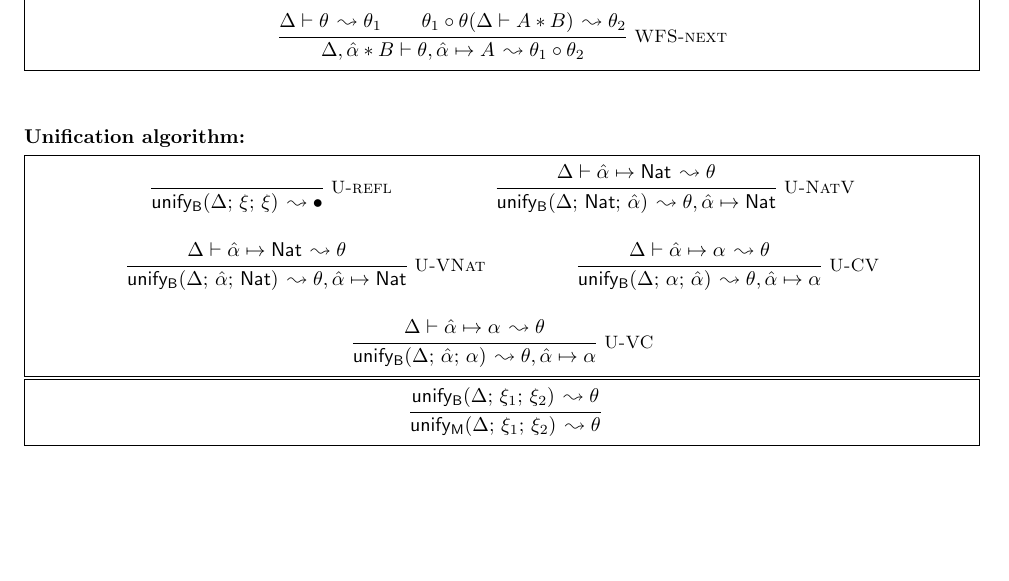
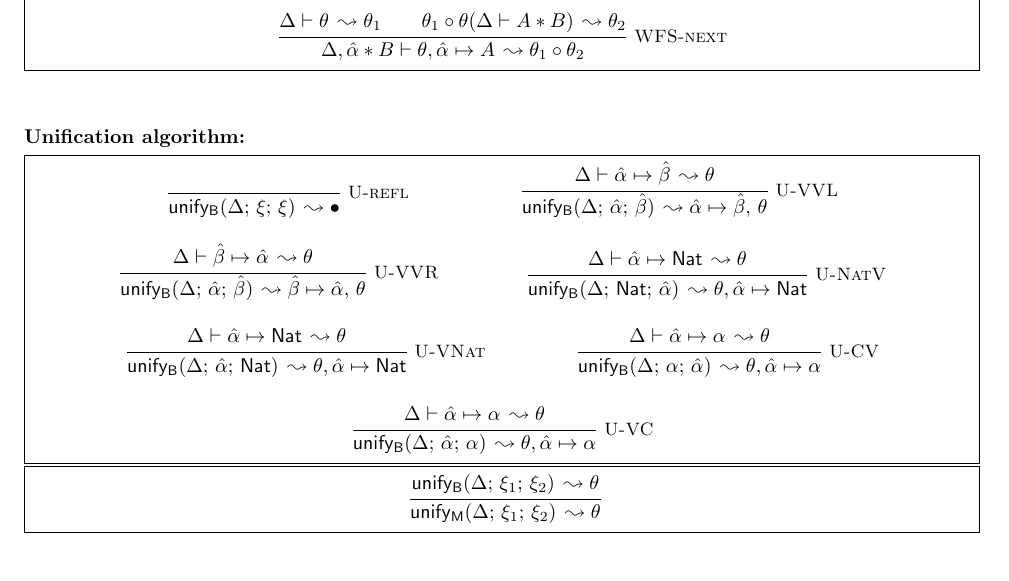
Before and after one commit to martonbognar/modusponens-prototype, a LaTeX document (notes/newspecs.tex): part of page 6 of 9, cut so that both start at the same text, the shorter picture padded with empty space. Compiled offline with pdfLaTeX.

Commit message:
unification rules for different hat vars

```diff
--- a/notes/newspecs.tex
+++ b/notes/newspecs.tex
@@ -318,6 +318,8 @@ Rule \textsc{S-DistAll} of $F_{i}^{+}$ is subsumed by our rules:
 \fbox{
   \begin{mathpar}
     \inferrule*[right=U-refl]{ }{\unifyB{\Delta}{\xi}{\xi}{\bullet}} \and
+    \inferrule*[right=U-VVL]{\wfSubst{\Delta}{\unification{\alpha}{\hat\beta}}{\theta}}{\unifyB{\Delta}{\hat\alpha}{\hat\beta}{{\hat\alpha}\mapsto{\hat\beta},\,\theta}} \and
+    \inferrule*[right=U-VVR]{\wfSubst{\Delta}{\unification{\beta}{\hat\alpha}}{\theta}}{\unifyB{\Delta}{\hat\alpha}{\hat\beta}{{\hat\beta}\mapsto{\hat\alpha},\,\theta}} \and
     \inferrule*[right=U-NatV]{\wfSubst{\Delta}{\unification{\alpha}{\nat}}{\theta}}{\unifyB{\Delta}{\nat}{\hat{\alpha}}{\theta,\unification{\alpha}{\nat}}} \and
     \inferrule*[right=U-VNat]{\wfSubst{\Delta}{\unification{\alpha}{\nat}}{\theta}}{\unifyB{\Delta}{\hat{\alpha}}{\nat}{\theta,\unification{\alpha}{\nat}}} \and
     \inferrule*[right=U-CV]{\wfSubst{\Delta}{\unification{\alpha}{\alpha}}{\theta}}{\unifyB{\Delta}{\alpha}{\hat{\alpha}}{\theta,\hat{\alpha}\mapsto\alpha}}\and
```
